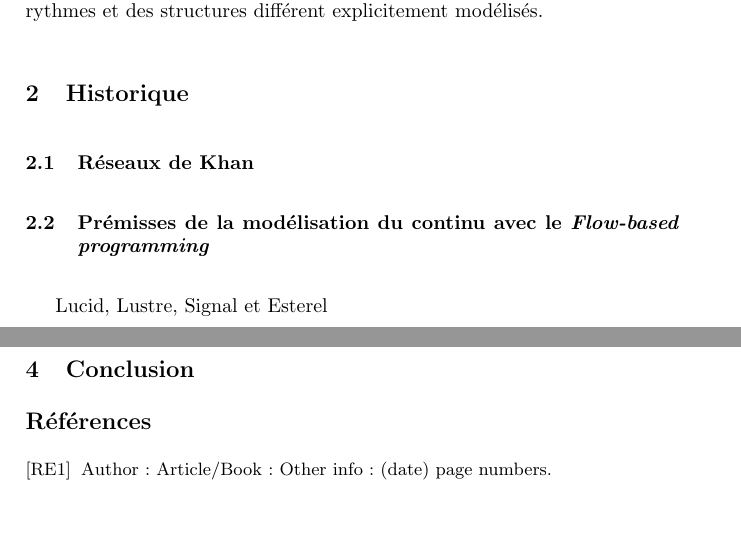
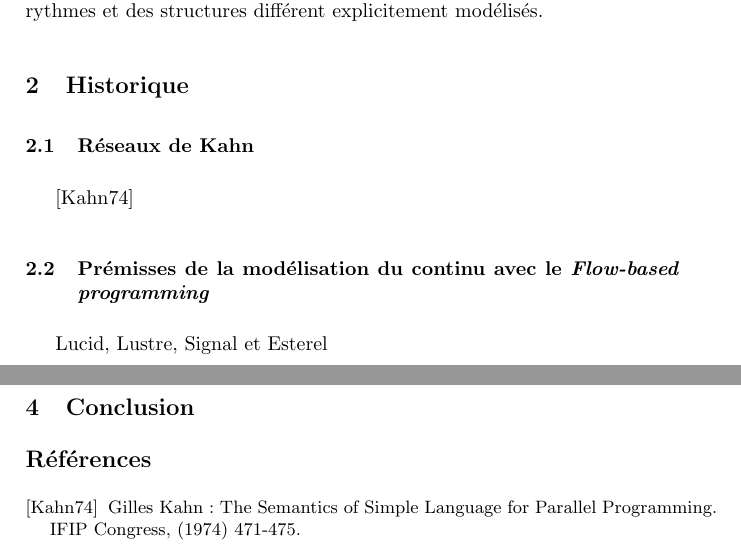
Before and after one commit to blackheaven/master, a LaTeX paper (rapport/LLNCStmpl.tex): two parts of pages 1 and 2 of 2, joined at a grey line, cut so that both start at the same text, the shorter picture padded with empty space. Compiled offline with pdfLaTeX.

Commit message:
Add first reference

```diff
--- a/rapport/LLNCStmpl.tex
+++ b/rapport/LLNCStmpl.tex
@@ -75,7 +75,8 @@ Notre objectif est de proposer des outils pour manipuler des flux ayant des
 rythmes et des structures différent explicitement modélisés.
 
 \section{Historique}
-\subsection{Réseaux de Khan}
+\subsection{Réseaux de Kahn}
+\cite{kahn}
 \subsection{Prémisses de la modélisation du continu avec le \FB}
 Lucid, Lustre, Signal et Esterel
 \subsection{L'avènement des environnements interactifs avec le \RP}
@@ -104,10 +105,10 @@ Introduction à Haskell et des arrows/comonad
 
 \begin{thebibliography}{1}
 %add each reference in here like this:
-\bibitem[RE1]{reference1}
-Author:
-Article/Book:
-Other info: (date) page numbers.
+\bibitem[Kahn74]{kahn}
+Gilles Kahn:
+The Semantics of Simple Language for Parallel Programming.
+IFIP Congress, (1974) 471-475.
 \end{thebibliography}
 
 \end{document}
```
